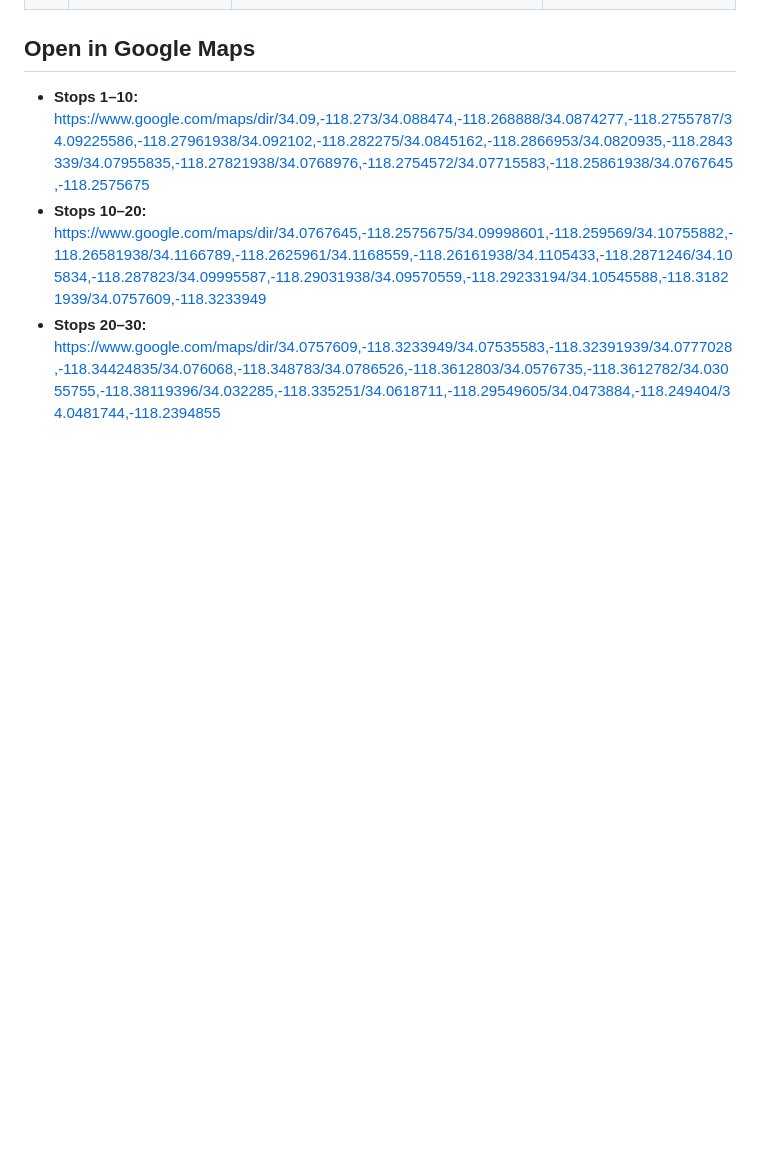
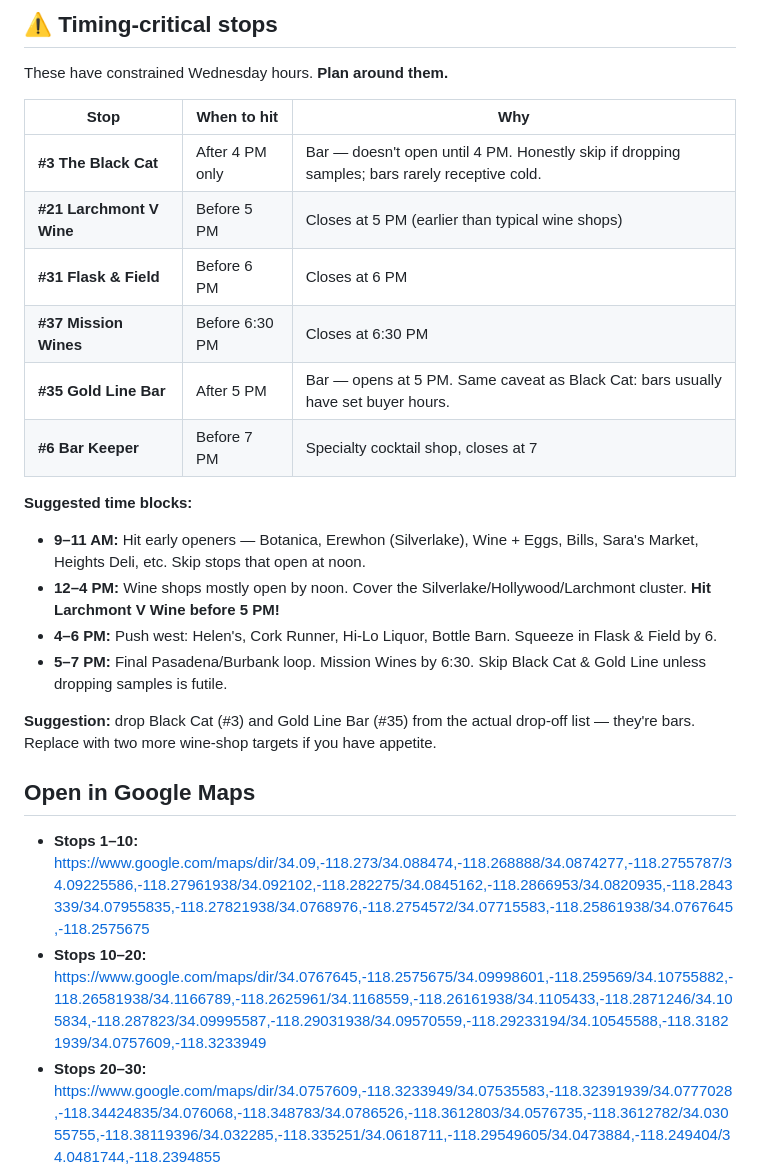
Before and after one commit to oliviagubel/spritz-map, a Markdown page: route_today.md, the part around one of its changes. GitHub-like rendering; blank space fills up the shorter version.

Commit message:
Add Wednesday hours + timing-critical flags to route

```diff
--- a/route_today.md
+++ b/route_today.md
@@ -49,3 +51,23 @@
+## ⚠️ Timing-critical stops
+
+These have constrained Wednesday hours. **Plan around them.**
+
+| Stop | When to hit | Why |
+|---|---|---|
+| **#3 The Black Cat** | After 4 PM only | Bar — doesn't open until 4 PM. Honestly skip if dropping samples; bars rarely receptive cold. |
+| **#21 Larchmont V Wine** | Before 5 PM | Closes at 5 PM (earlier than typical wine shops) |
+| **#31 Flask & Field** | Before 6 PM | Closes at 6 PM |
+| **#37 Mission Wines** | Before 6:30 PM | Closes at 6:30 PM |
+| **#35 Gold Line Bar** | After 5 PM | Bar — opens at 5 PM. Same caveat as Black Cat: bars usually have set buyer hours. |
+| **#6 Bar Keeper** | Before 7 PM | Specialty cocktail shop, closes at 7 |
+
+**Suggested time blocks:**
+- **9–11 AM:** Hit early openers — Botanica, Erewhon (Silverlake), Wine + Eggs, Bills, Sara's Market, Heights Deli, etc. Skip stops that open at noon.
+- **12–4 PM:** Wine shops mostly open by noon. Cover the Silverlake/Hollywood/Larchmont cluster. **Hit Larchmont V Wine before 5 PM!**
+- **4–6 PM:** Push west: Helen's, Cork Runner, Hi-Lo Liquor, Bottle Barn. Squeeze in Flask & Field by 6.
+- **5–7 PM:** Final Pasadena/Burbank loop. Mission Wines by 6:30. Skip Black Cat & Gold Line unless dropping samples is futile.
+
+**Suggestion:** drop Black Cat (#3) and Gold Line Bar (#35) from the actual drop-off list — they're bars. Replace with two more wine-shop targets if you have appetite.
 
 ## Open in Google Maps
 
```
Also changed, not shown: other parts of route_today.md (+44 -42 lines).
